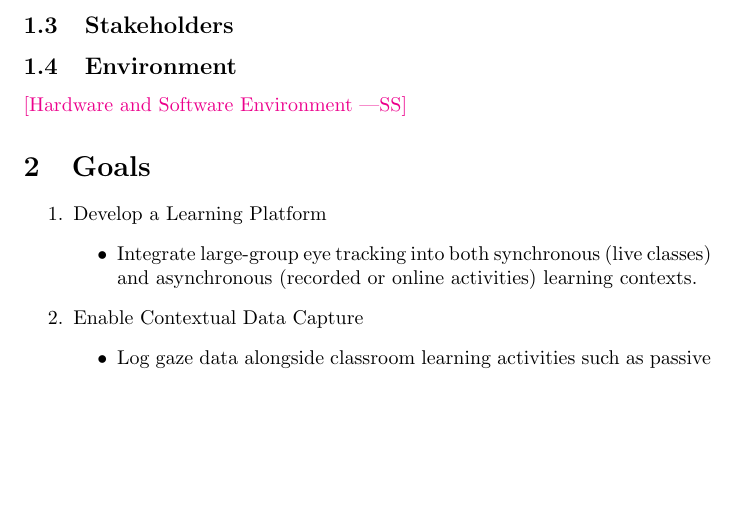
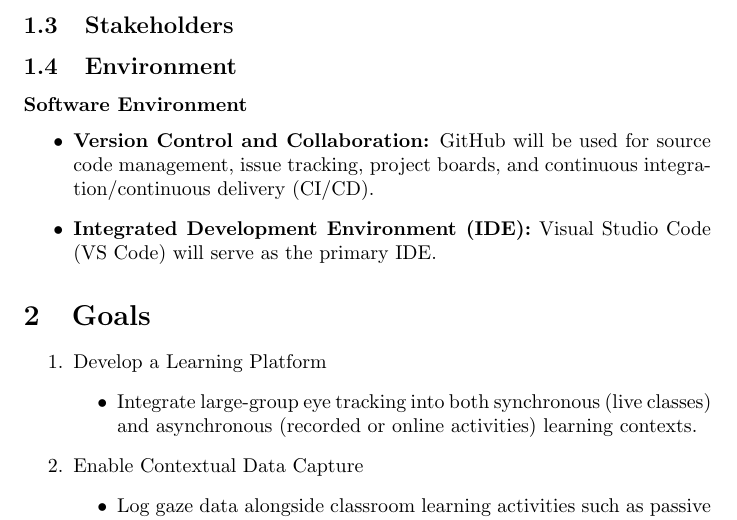
Before and after one commit to mansha71/CapstoneProject, a LaTeX document (docs/ProblemStatementAndGoals/ProblemStatement.tex): part of page 2 of 3 before the commit and part of page 2 of 4 after it, cut so that both start at the same text, the shorter picture padded with empty space. Compiled offline with pdfLaTeX.

Commit message:
[#2] update environment section with software tools

```diff
--- a/docs/ProblemStatementAndGoals/ProblemStatement.tex
+++ b/docs/ProblemStatementAndGoals/ProblemStatement.tex
@@ -52,7 +52,12 @@ Use abstraction so that you can avoid details.}
 
 \subsection{Environment}
 
-\wss{Hardware and Software Environment}
+\subsubsection*{Software Environment}
+
+\begin{itemize}
+    \item \textbf{Version Control and Collaboration:} GitHub will be used for source code management, issue tracking, project boards, and continuous integration/continuous delivery (CI/CD).
+    \item \textbf{Integrated Development Environment (IDE):} Visual Studio Code (VS Code) will serve as the primary IDE.
+\end{itemize}
 
 \section{Goals}
 
```
Also changed, not shown: docs/ProblemStatementAndGoals/ProblemStatement.pdf.
